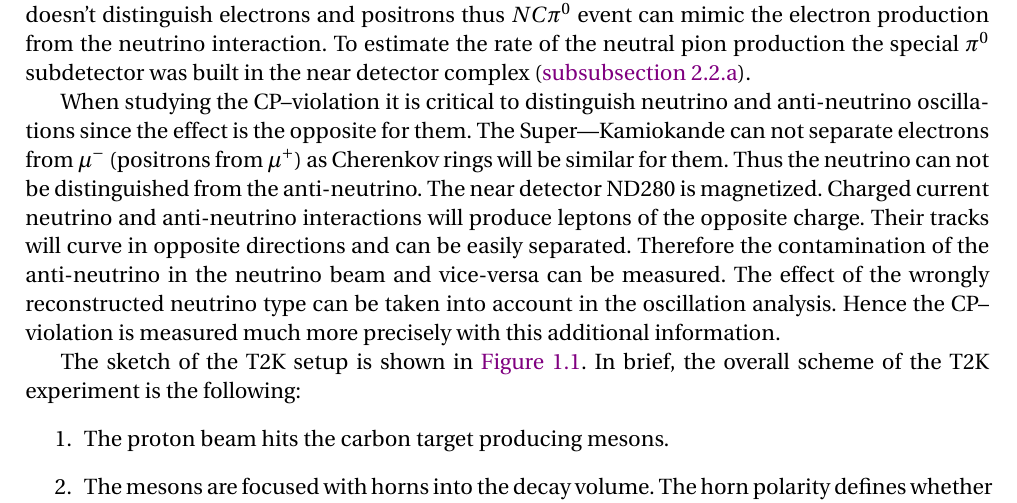
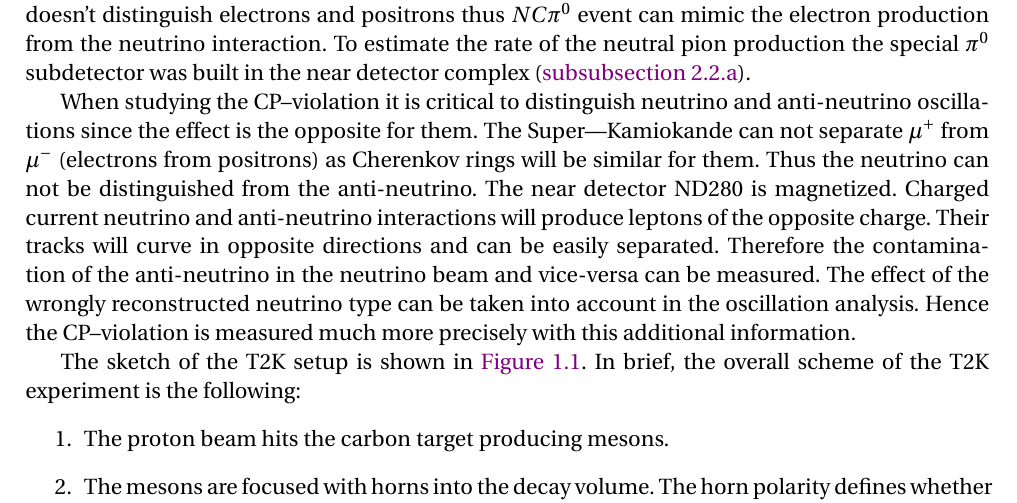
Before and after one commit to suvorov21/Thesis, a LaTeX thesis (2_T2K/main.tex): part of page 2 of 19, cut so that both start at the same text. Compiled offline with pdfLaTeX.

Commit message:
Updates from Overleaf

```diff
--- a/2_T2K/main.tex
+++ b/2_T2K/main.tex
@@ -16,7 +16,7 @@ The approach of the accelerator oscillation experiment is to measure the energy
 
 T2K was designed to measure the appearance process $\overset{\scriptscriptstyle(-)}{\nu}_\mu\to\overset{\scriptscriptstyle(-)}{\nu}_e$ which was expected to be rather rare. First of all the signal rate should be enhanced as much as possible. The J-PARC accelerator provides a very intense muon neutrino beam. Further improvement is considered (\autoref{sec:up:beam} of \autoref{ch:up:motif}). Secondly, all the processes that can mimic the $\nu_\mu\to\nu_e$ signal should be suppressed or precisely controlled. One of the main concerns is the electron neutrinos initially produced in the beamline. The meson's decay mostly leads to the muon and muon neutrino production. But the muon decay will result in the electron anti-neutrino $\mu^-\to e^-\overline{\nu}_e\nu_\mu$. To suppress such a process, the length of the meson decay volume is limited. The produced muons are stopped in the beam dump just after the decay pipe and emit the electron neutrinos isotropically, not pointed towards the far detector. The second process of concern is the neutral pion production in the neutrino interactions through the neutral current. The $\pi^0$ will further decay into two photons. At our energies, photons will convert into the electron-positron pair. In the case of asymmetric $\pi^0$ decay, one of the components of the pair can be lost resulting in the detection of a single electromagnetic shower. The SK doesn't distinguish electrons and positrons thus $NC\pi^0$ event can mimic the electron production from the neutrino interaction. To estimate the rate of the neutral pion production the special $\pi^0$ subdetector was built in the near detector complex (\autoref{sec:t2k:pod}).
 
-When studying the CP--violation it is critical to distinguish neutrino and anti-neutrino oscillations since the effect is the opposite for them. The Super---Kamiokande can not separate electrons from $\mu^-$ (positrons from $\mu^+$) as Cherenkov rings will be similar for them. Thus the neutrino can not be distinguished from the anti-neutrino. The near detector ND280 is magnetized. Charged current neutrino and anti-neutrino interactions will produce leptons of the opposite charge. Their tracks will curve in opposite directions and can be easily separated. Therefore the contamination of the anti-neutrino in the neutrino beam and vice-versa can be measured. The effect of the wrongly reconstructed neutrino type can be taken into account in the oscillation analysis. Hence the CP--violation is measured much more precisely with this additional information.
+When studying the CP--violation it is critical to distinguish neutrino and anti-neutrino oscillations since the effect is the opposite for them. The Super---Kamiokande can not separate $\mu^+$ from $\mu^-$ (electrons from positrons) as Cherenkov rings will be similar for them. Thus the neutrino can not be distinguished from the anti-neutrino. The near detector ND280 is magnetized. Charged current neutrino and anti-neutrino interactions will produce leptons of the opposite charge. Their tracks will curve in opposite directions and can be easily separated. Therefore the contamination of the anti-neutrino in the neutrino beam and vice-versa can be measured. The effect of the wrongly reconstructed neutrino type can be taken into account in the oscillation analysis. Hence the CP--violation is measured much more precisely with this additional information.
 
 The sketch of the T2K setup is shown in \autoref{fig:t2k:t2k_scheme}. In brief, the overall scheme of the T2K experiment is the following:
 \begin{enumerate}
```
